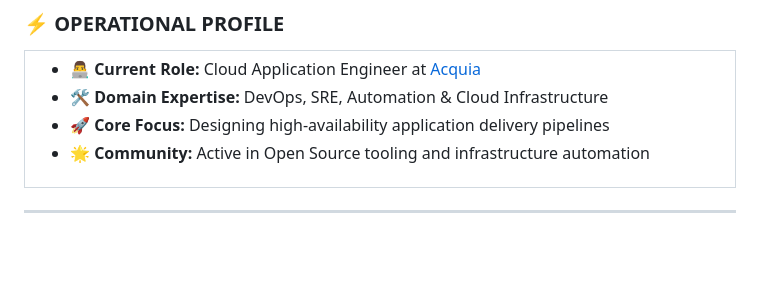
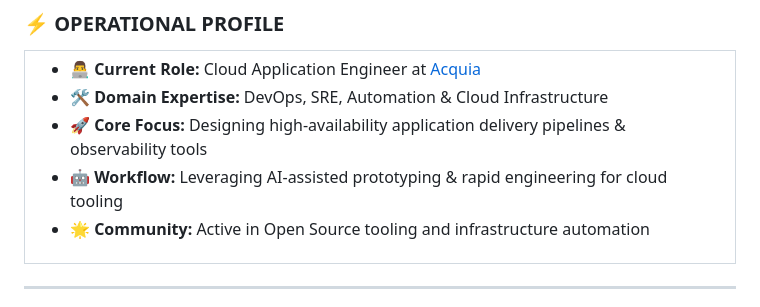
Before and after one commit to ankushshinde755/ankushshinde755, a Markdown page: README.md, the part around one of its changes. Drawn GitHub-style; blank space fills up the shorter version.

```diff
--- a/README.md
+++ b/README.md
@@ -28,7 +28,8 @@
       <ul>
         <li>👨‍💻 <b>Current Role:</b> Cloud Application Engineer at <a href="https://www.acquia.com/" style="color:#c084fc; font-weight:bold;">Acquia</a></li>
         <li>🛠️ <b>Domain Expertise:</b> DevOps, SRE, Automation & Cloud Infrastructure</li>
-        <li>🚀 <b>Core Focus:</b> Designing high-availability application delivery pipelines</li>
+        <li>🚀 <b>Core Focus:</b> Designing high-availability application delivery pipelines & observability tools</li>
+        <li>🤖 <b>Workflow:</b> Leveraging AI-assisted prototyping & rapid engineering for cloud tooling</li>
         <li>🌟 <b>Community:</b> Active in Open Source tooling and infrastructure automation</li>
       </ul>
     </td>
```
Also changed, not shown: other parts of README.md (+2 -7 lines).
